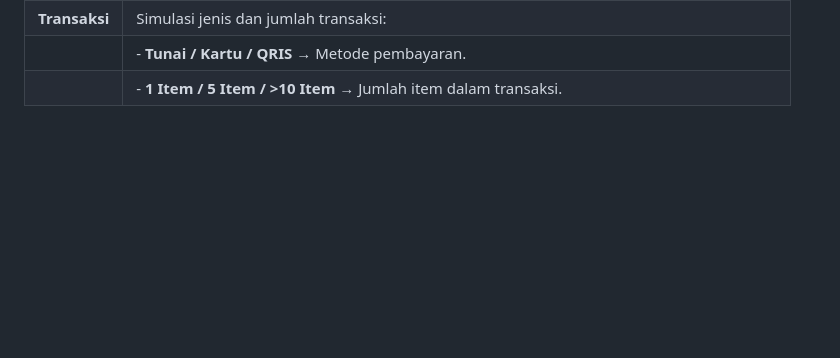
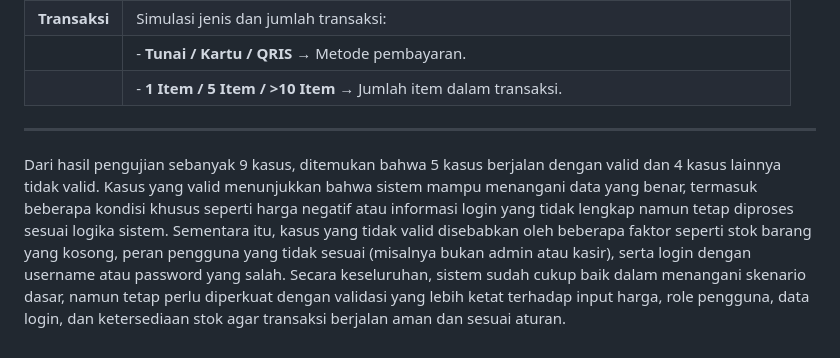
Before and after one commit to ripaa17/SW_QUALITY, a Markdown page: Grey Box Testing/Orthogonal Array Testing/OAT.md, the part around the change. GitHub-like rendering; blank space fills up the shorter version.

```diff
--- a/Grey Box Testing/Orthogonal Array Testing/OAT.md
+++ b/Grey Box Testing/Orthogonal Array Testing/OAT.md
@@ -45,3 +45,5 @@ berdasarkan faktor dan level pengujian yang sudah dibuat,maka akan dilakukan mat
 | **Transaksi**| Simulasi jenis dan jumlah transaksi:                                              |
 |              | - **Tunai / Kartu / QRIS** → Metode pembayaran.                                  |
 |              | - **1 Item / 5 Item / >10 Item** → Jumlah item dalam transaksi.
+----
+Dari hasil pengujian sebanyak 9 kasus, ditemukan bahwa 5 kasus berjalan dengan valid dan 4 kasus lainnya tidak valid. Kasus yang valid menunjukkan bahwa sistem mampu menangani data yang benar, termasuk beberapa kondisi khusus seperti harga negatif atau informasi login yang tidak lengkap namun tetap diproses sesuai logika sistem. Sementara itu, kasus yang tidak valid disebabkan oleh beberapa faktor seperti stok barang yang kosong, peran pengguna yang tidak sesuai (misalnya bukan admin atau kasir), serta login dengan username atau password yang salah. Secara keseluruhan, sistem sudah cukup baik dalam menangani skenario dasar, namun tetap perlu diperkuat dengan validasi yang lebih ketat terhadap input harga, role pengguna, data login, dan ketersediaan stok agar transaksi berjalan aman dan sesuai aturan.
```
